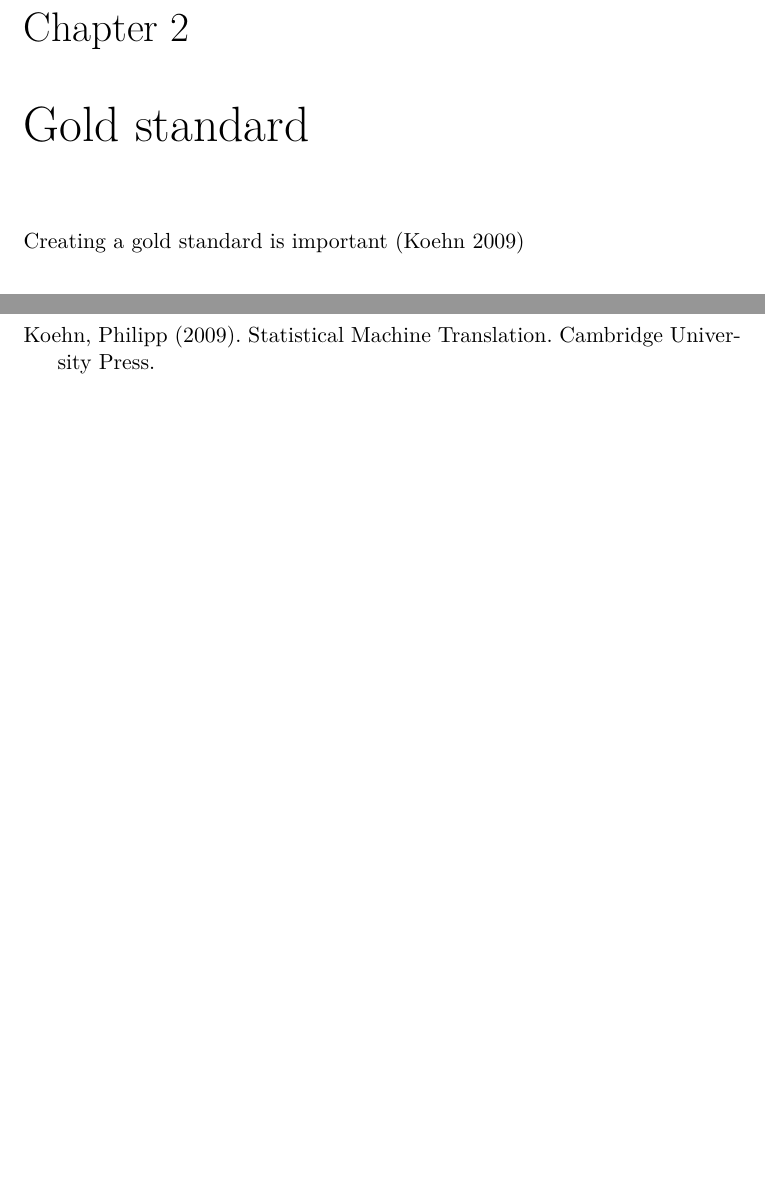
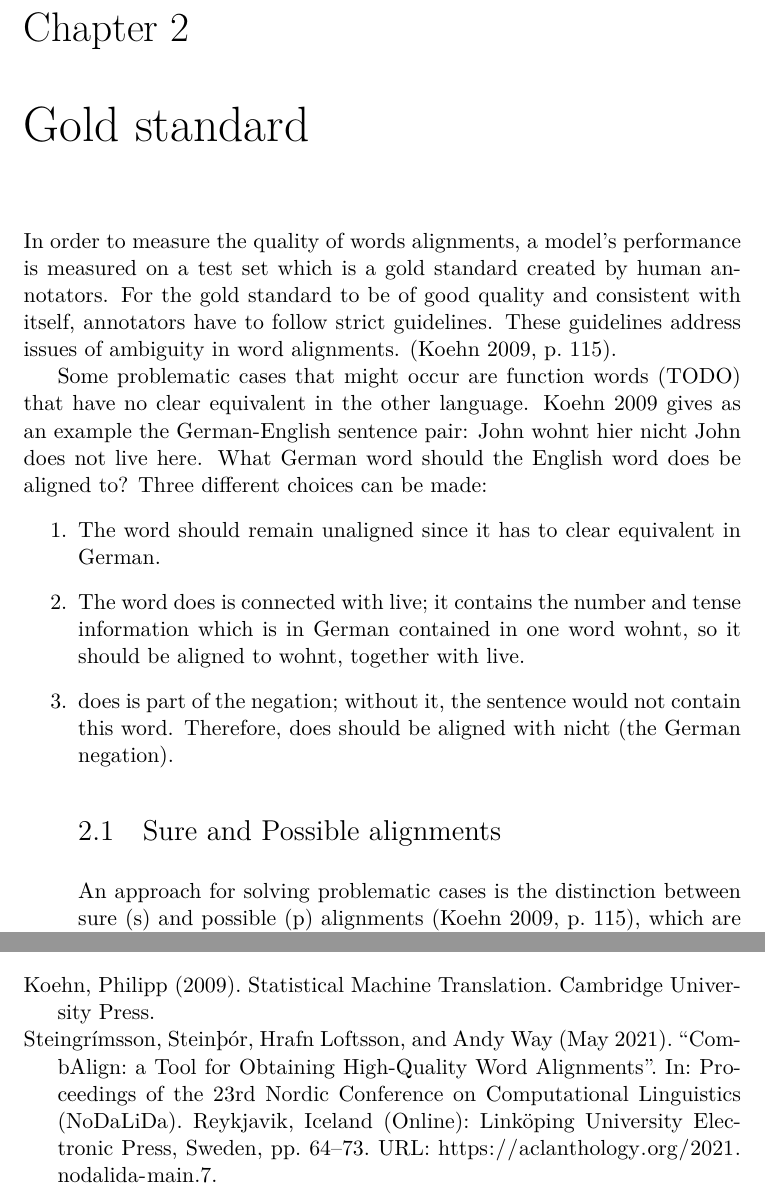
Before and after one commit to eyldlv/masterarbeit_tex, a LaTeX document (main.tex, which reads chapters/gold_standard.tex): two parts of pages 3 and 4 of 4 before the commit and two parts of pages 3 and 5 of 5 after it, joined at a grey line, cut so that both start at the same text, the shorter picture padded with empty space. Compiled offline with XeLaTeX.

Commit message:
Sure and possible alignments

```diff
--- a/chapters/gold_standard.tex
+++ b/chapters/gold_standard.tex
@@ -1,2 +1,16 @@
 \chapter{Gold standard}
-Creating a gold standard is important \autocite{koehn2009}
+In order to measure the quality of words alignments, a model's performance is measured on a test set which is a gold standard created by human annotators.
+For the gold standard to be of good quality and consistent with itself, annotators have to follow strict guidelines.
+These guidelines address issues of ambiguity in word alignments. \autocite[115]{koehn2009}.
+
+Some problematic cases that might occur are function words (TODO) that have no clear equivalent in the other language.
+\cite{koehn2009} gives as an example the German-English sentence pair: \emph{John wohnt hier nicht}  \emph{John does not live here}.
+What German word should the English word \emph{does} be aligned to?
+Three different choices can be made:
+\begin{enumerate}
+	\item The word should remain unaligned since it has to clear equivalent in German.
+	\item The word \emph{does} is connected with \emph{live}; it contains the number and tense information which is in German contained in one word \emph{wohnt}, so it should be aligned to \emph{wohnt}, together with \emph{live}.
+	\item \emph{does} is part of the negation; without it, the sentence would not contain this word. Therefore, \emph{does} should be aligned with \emph{nicht} (the German negation).
+
+\section{Sure and Possible alignments}
+An approach for solving problematic cases is the distinction between \emph{sure} (s) and \emph{possible} (p) alignments \autocite[115]{koehn2009}, which are also sometimes referred as fuzzy alignments \autocite{clematide2018}.
```
Also changed, not shown: chapters/gold_standard.tex (10 more changed lines).
